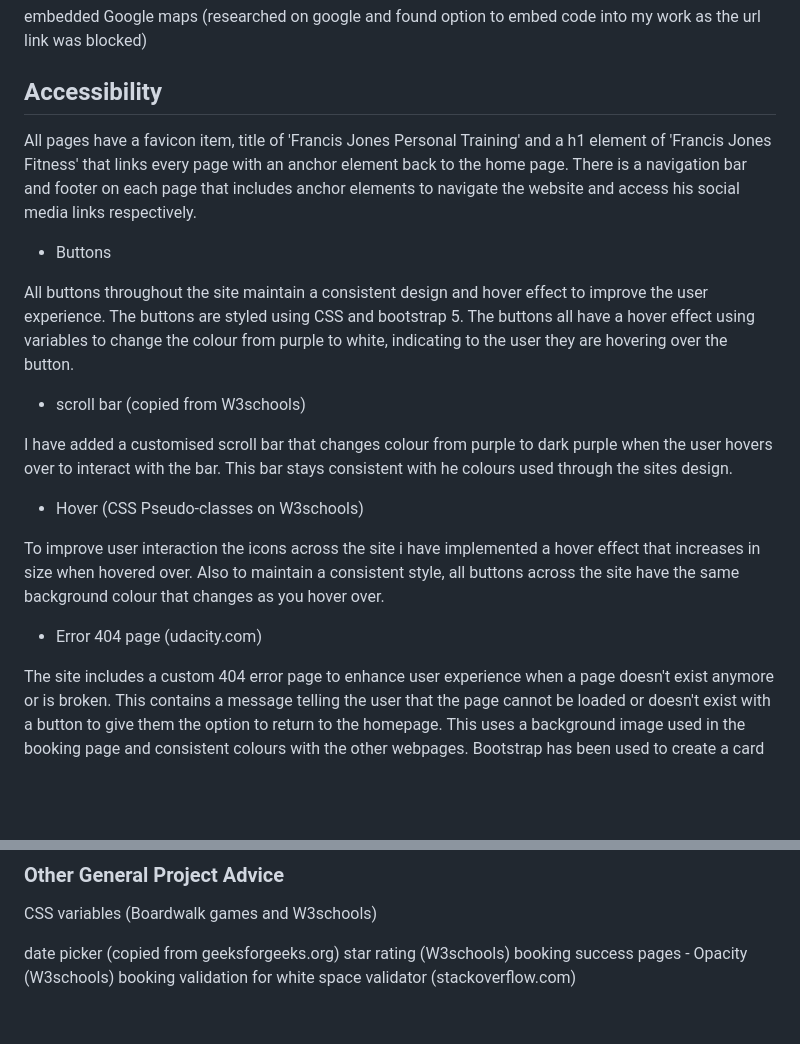
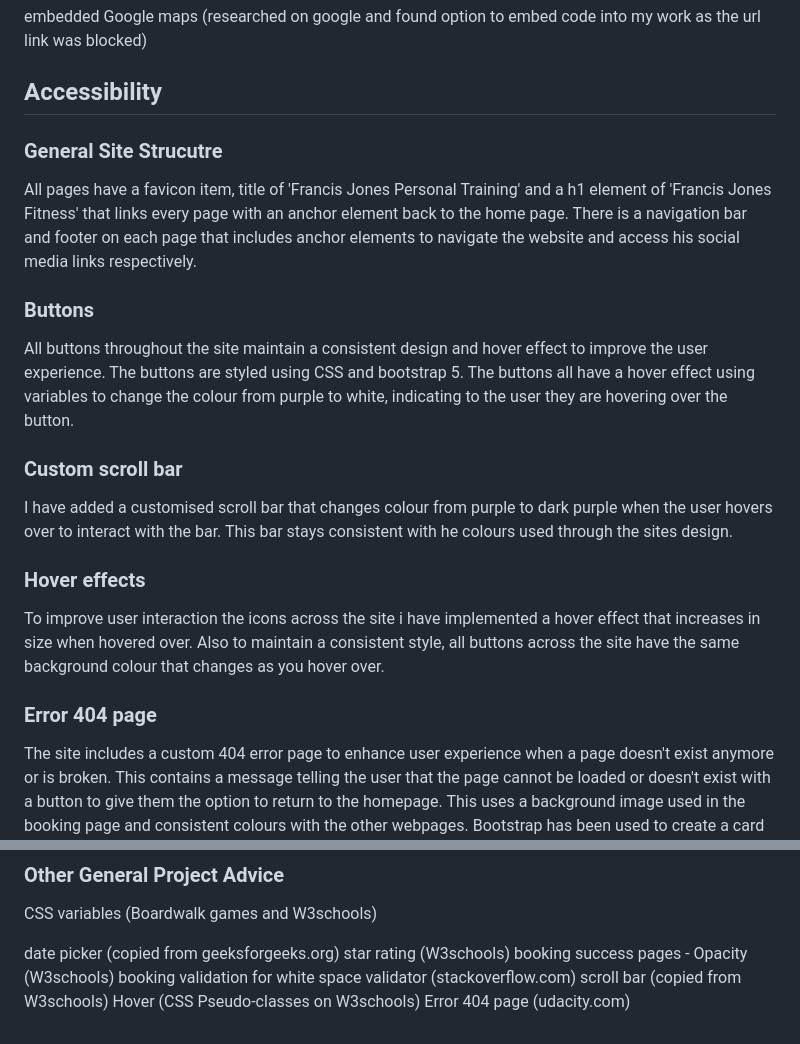
Before and after one commit to DavidRC-Projects/Fjones-Personal-Training, a Markdown page: README.md, 2 parts joined by grey strips. Rendered like a GitHub page; blank space fills up the shorter version.

Commit message:
Add images in accessability section and edit to content

```diff
--- a/README.md
+++ b/README.md
@@ -185,21 +185,23 @@ This page will provide the user the necessary information to locate the gym and
 
 ## Accessibility
 
+### General Site Strucutre
+
 All pages have a favicon item, title of 'Francis Jones Personal Training' and a h1 element of 'Francis Jones Fitness' that links every page with an anchor element back to the home page. There is a navigation bar and footer on each page that includes anchor elements to navigate the website and access his social media links respectively.
 
-- Buttons
+### Buttons
 
 All buttons throughout the site maintain a consistent design and hover effect to improve the user experience. The buttons are styled using CSS and bootstrap 5. The buttons all have a hover effect using variables to change the colour from purple to white, indicating to the user they are hovering over the button.
 
-- scroll bar (copied from W3schools)
+### Custom scroll bar
 
 I have added a customised scroll bar that changes colour from purple to dark purple when the user hovers over to interact with the bar. This bar stays consistent with he colours used through the sites design.
 
-- Hover (CSS Pseudo-classes on W3schools)
+### Hover effects
 
 To improve user interaction the icons across the site i have implemented a hover effect that increases in size when hovered over. Also to maintain a consistent style, all buttons across the site have the same background colour that changes as you hover over.
 
-- Error 404 page (udacity.com)
+### Error 404 page
 
 The site includes a custom 404 error page to enhance user experience when a page doesn't exist anymore or is broken. This contains a message telling the user that the page cannot be loaded or doesn't exist with a button to give them the option to return to the homepage. This uses a background image used in the booking page and consistent colours with the other webpages. Bootstrap has been used to create a card that has been used in both the booking success and feedback success pages.
 
@@ -242,3 +250,6 @@ CSS variables (Boardwalk games and W3schools)
   star rating (W3schools)
   booking success pages - Opacity (W3schools)
   booking validation for white space validator (stackoverflow.com)
+  scroll bar (copied from W3schools)
+  Hover (CSS Pseudo-classes on W3schools)
+  Error 404 page (udacity.com)
```
Also changed, not shown: other parts of README.md (+6 -0 lines), assets/img-readme/colour-contrast-fail.png (added), assets/img-readme/colour-contrast-pass.png (added).
